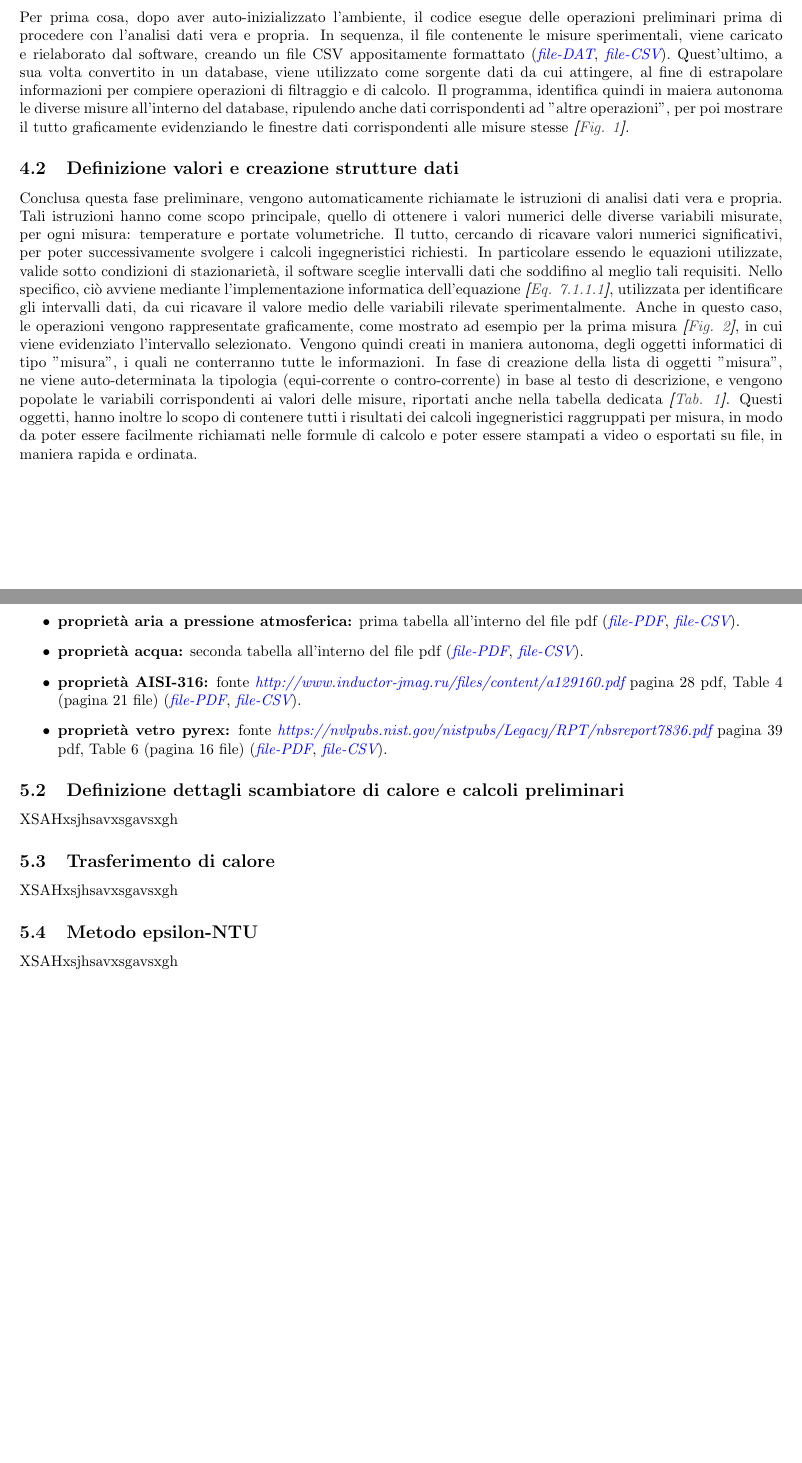
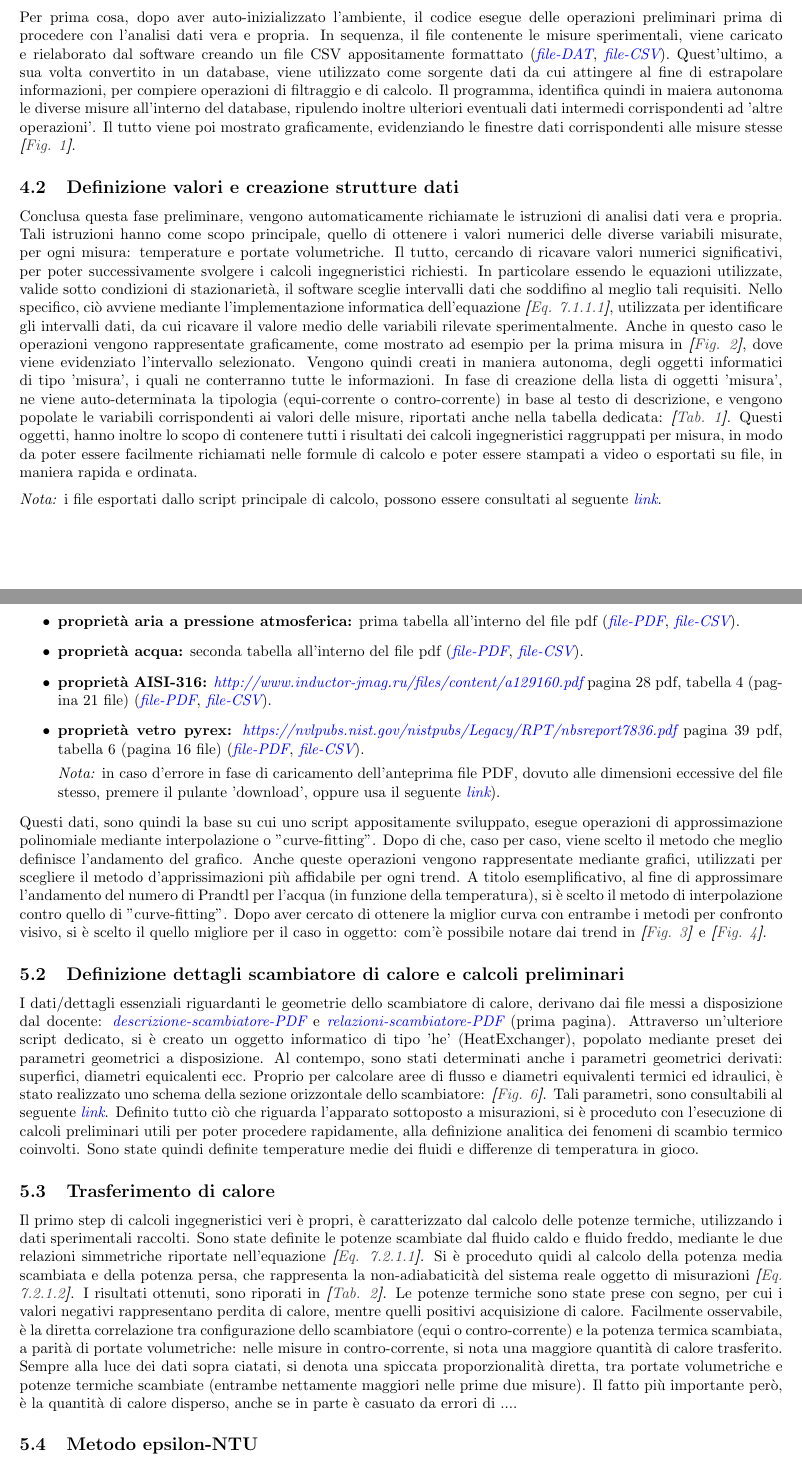
Before and after one commit to CristianMerli/DataAnalysis, a LaTeX paper (final_doc/cristian_merli_211384_paper.tex): two parts of pages 2 and 3 of 8, joined at a grey line, cut so that both start at the same text, the shorter picture padded with empty space. Compiled offline with pdfLaTeX.

Commit message:
Paper upd

```diff
--- a/final_doc/cristian_merli_211384_paper.tex
+++ b/final_doc/cristian_merli_211384_paper.tex
@@ -133,14 +133,14 @@
 \label{subsec:prelim_phase}                                                                                                 % "prelim_phase" reference-label definition and following subsection text
   Per prima cosa, dopo aver auto-inizializzato l'ambiente, il codice esegue delle operazioni preliminari prima di
   procedere con l'analisi dati vera e propria. In sequenza, il file contenente le misure sperimentali, viene caricato e
-  rielaborato dal software, creando un file CSV appositamente formattato
+  rielaborato dal software creando un file CSV appositamente formattato
   (\textit{\href{https://github.com/CristianMerli/DataAnalysis/blob/master/data_analysis/dataset/scambiatore26112021_5.dat}{file-DAT}},
   \textit{\href{https://github.com/CristianMerli/DataAnalysis/blob/master/data_analysis/dataset/scambiatore26112021_5.csv}{file-CSV}}).
-  Quest'ultimo, a sua volta convertito in un database, viene utilizzato come sorgente dati da cui attingere, al fine di
-  estrapolare informazioni per compiere operazioni di filtraggio e di calcolo. Il programma, identifica quindi in maiera
-  autonoma le diverse misure all'interno del database, ripulendo anche dati corrispondenti ad "altre operazioni", per poi
-  mostrare il tutto graficamente evidenziando le finestre dati corrispondenti alle misure stesse
-  \textit{\textbf{[}\hyperref[fig:measures]{Fig. }\ref{fig:measures}\textbf{]}}.
+  Quest'ultimo, a sua volta convertito in un database, viene utilizzato come sorgente dati da cui attingere al fine di
+  estrapolare informazioni, per compiere operazioni di filtraggio e di calcolo. Il programma, identifica quindi in maiera
+  autonoma le diverse misure all'interno del database, ripulendo inoltre ulteriori eventuali dati intermedi corrispondenti
+  ad 'altre operazioni'. Il tutto viene poi mostrato graficamente, evidenziando le finestre dati corrispondenti alle
+  misure stesse \textit{\textbf{[}\hyperref[fig:measures]{Fig. }\ref{fig:measures}\textbf{]}}.
 \subsection{Definizione valori e creazione strutture dati}                                                                  % Subsection creation: "Definizione valori e creazione strutture dati"
 \label{subsec:valsdef_datastruct}                                                                                           % "valsdef_datastruct" reference-label definition and following subsection text
   Conclusa questa fase preliminare, vengono automaticamente richiamate le istruzioni di analisi dati vera e propria. Tali
@@ -150,17 +150,19 @@
   sotto condizioni di stazionarietà, il software sceglie intervalli dati che soddifino al meglio tali requisiti. Nello
   specifico, ciò avviene mediante l'implementazione informatica dell'equazione
   \textit{\textbf{[}\ref{eqn:stat}\textbf{]}}, utilizzata per identificare gli intervalli dati, da cui ricavare il valore
-  medio delle variabili rilevate sperimentalmente. Anche in questo caso, le operazioni vengono rappresentate graficamente,
-  come mostrato ad esempio per la prima misura
-  \textit{\textbf{[}\hyperref[fig:measure1]{Fig. }\ref{fig:measure1}\textbf{]}}, in cui viene evidenziato l'intervallo
-  selezionato. Vengono quindi creati in maniera autonoma, degli oggetti informatici di tipo "misura", i quali ne
-  conterranno tutte le informazioni. In fase di creazione della lista di oggetti "misura", ne viene auto-determinata la
+  medio delle variabili rilevate sperimentalmente. Anche in questo caso le operazioni vengono rappresentate graficamente,
+  come mostrato ad esempio per la prima misura in
+  \textit{\textbf{[}\hyperref[fig:measure1]{Fig. }\ref{fig:measure1}\textbf{]}}, dove viene evidenziato l'intervallo
+  selezionato. Vengono quindi creati in maniera autonoma, degli oggetti informatici di tipo 'misura', i quali ne
+  conterranno tutte le informazioni. In fase di creazione della lista di oggetti 'misura', ne viene auto-determinata la
   tipologia (equi-corrente o contro-corrente) in base al testo di descrizione, e vengono popolate le variabili
-  corrispondenti ai valori delle misure, riportati anche nella tabella dedicata
+  corrispondenti ai valori delle misure, riportati anche nella tabella dedicata:
   \textit{\textbf{[}\hyperref[tab:measures_data]{Tab. }\ref{tab:measures_data}\textbf{]}}. Questi oggetti, hanno inoltre
   lo scopo di contenere tutti i risultati dei calcoli ingegneristici raggruppati per misura, in modo da poter essere
   facilmente richiamati nelle formule di calcolo e poter essere stampati a video o esportati su file, in maniera rapida
-  e ordinata.
+  e ordinata.\vspace{2mm}\\
+  \textit{Nota:} i file esportati dallo script principale di calcolo, possono essere consultati al seguente
+  \textit{\href{https://github.com/CristianMerli/DataAnalysis/tree/master/final_doc/code_exports/output}{link}}.
 
 \section{Calcoli ingegneristici}                                                                                            % Section creation: "Calcoli ingegneristici"
 \label{sec:engineering_calcs}                                                                                               % "engineering_calcs" reference-label definition and following section text
@@ -184,26 +186,60 @@
       (\textit{\href{https://github.com/CristianMerli/DataAnalysis/blob/master/lab_doc/TabelleAriaAcqua.pdf}{file-PDF}},
       \textit{\href{https://github.com/CristianMerli/DataAnalysis/blob/master/data_analysis/thermophys_vars/water_thermo_vars.csv}{file-CSV}}).
     \item \textbf{proprietà AISI-316:}
-      fonte \textit{\href{http://www.inductor-jmag.ru/files/content/a129160.pdf}{http://www.inductor-jmag.ru/files/content/a129160.pdf}}
-      pagina 28 pdf, Table 4 (pagina 21 file)
+      \textit{\href{http://www.inductor-jmag.ru/files/content/a129160.pdf}{http://www.inductor-jmag.ru/files/content/a129160.pdf}}
+      pagina 28 pdf, tabella 4 (pagina 21 file)
       (\textit{\href{https://github.com/CristianMerli/DataAnalysis/blob/master/lab_doc/AISI316.pdf}{file-PDF}},
       \textit{\href{https://github.com/CristianMerli/DataAnalysis/blob/master/data_analysis/thermophys_vars/aisi_316_thermo_vars.csv}{file-CSV}}).
     \item \textbf{proprietà vetro pyrex:}
-      fonte \textit{\href{https://nvlpubs.nist.gov/nistpubs/Legacy/RPT/nbsreport7836.pdf}{https://nvlpubs.nist.gov/nistpubs/Legacy/RPT/nbsreport7836.pdf}}
-      pagina 39 pdf, Table 6 (pagina 16 file)
+      \textit{\href{https://nvlpubs.nist.gov/nistpubs/Legacy/RPT/nbsreport7836.pdf}{https://nvlpubs.nist.gov/nistpubs/Legacy/RPT/nbsreport7836.pdf}}
+      pagina 39 pdf, tabella 6 (pagina 16 file)
       (\textit{\href{https://github.com/CristianMerli/DataAnalysis/blob/master/lab_doc/Pyrex_glass.pdf}{file-PDF}},
       \textit{\href{https://github.com/CristianMerli/DataAnalysis/blob/master/data_analysis/thermophys_vars/pyrex_glass_thermo_vars.csv}{file-CSV}}).
+      \vspace{1.5mm}\\\textit{Nota:} in caso d'errore in fase di caricamento dell'anteprima file PDF, dovuto alle dimensioni eccessive
+      del file stesso, premere il pulante 'download', oppure usa il seguente
+      \textit{\href{https://github.com/CristianMerli/DataAnalysis/raw/master/lab_doc/Pyrex_glass.pdf}{link}}).
   \end{itemize}                                                                                                             % List-end
-
+  Questi dati, sono quindi la base su cui uno script appositamente sviluppato, esegue operazioni di approssimazione
+  polinomiale mediante interpolazione o "curve-fitting". Dopo di che, caso per caso, viene scelto il metodo che meglio
+  definisce l'andamento del grafico. Anche queste operazioni vengono rappresentate mediante grafici, utilizzati per
+  scegliere il metodo d'apprissimazioni più affidabile per ogni trend. A titolo esemplificativo, al fine di approssimare
+  l'andamento del numero di Prandtl per l'acqua (in funzione della temperatura), si è scelto il metodo di interpolazione
+  contro quello di "curve-fitting". Dopo aver cercato di ottenere la miglior curva con entrambe i metodi per confronto
+  visivo, si è scelto il quello migliore per il caso in oggetto: com'è possibile notare dai trend in
+  \textit{\textbf{[}\hyperref[fig:water_fitted_pr]{Fig. }\ref{fig:water_fitted_pr}\textbf{]}} e
+  \textit{\textbf{[}\hyperref[fig:water_intp_pr]{Fig. }\ref{fig:water_intp_pr}\textbf{]}}.
 \subsection{Definizione dettagli scambiatore di calore e calcoli preliminari}                                               % Subsection creation: "Definizione dettagli scambiatore di calore e calcoli preliminari"
 \label{subsec:hedef_prelcalcs}                                                                                              % "hedef_prelcalcs" reference-label definition and following subsection text
-  XSAHxsjhsavxsgavsxgh
+  I dati/dettagli essenziali riguardanti le geometrie dello scambiatore di calore, derivano dai file messi a disposizione
+  dal docente:
+  \textit{\href{https://github.com/CristianMerli/DataAnalysis/blob/master/lab_doc/DescrizioneScambiatore.pdf}{descrizione-scambiatore-PDF}}
+  e \textit{\href{https://github.com/CristianMerli/DataAnalysis/blob/master/lab_doc/RelazioniScambiatore.pdf}{relazioni-scambiatore-PDF}}
+  (prima pagina). Attraverso un'ulteriore script dedicato, si è creato un oggetto informatico di tipo 'he' (HeatExchanger),
+  popolato mediante preset dei parametri geometrici a disposizione. Al contempo, sono stati determinati anche i parametri
+  geometrici derivati: superfici, diametri equicalenti ecc. Proprio per calcolare aree di flusso e diametri equivalenti
+  termici ed idraulici, è stato realizzato uno schema della sezione orizzontale dello scambiatore:
+  \textit{\textbf{[}\hyperref[fig:he]{Fig. }\ref{fig:he}\textbf{]}}. Tali parametri, sono consultabili al seguente
+  \textit{\href{https://github.com/CristianMerli/DataAnalysis/blob/master/final_doc/code_exports/output/he.txt}{link}}.
+  Definito tutto ciò che riguarda l'apparato sottoposto a misurazioni, si è proceduto con l'esecuzione di calcoli
+  preliminari utili per poter procedere rapidamente, alla definizione analitica dei fenomeni di scambio termico coinvolti.
+  Sono state quindi definite temperature medie dei fluidi e differenze di temperatura in gioco.
 \subsection{Trasferimento di calore}                                                                                        % Subsection creation: "Trasferimento di calore"
 \label{subsec:heat_tr}                                                                                                      % "heat_tr" reference-label definition and following subsection text
-  XSAHxsjhsavxsgavsxgh
+  Il primo step di calcoli ingegneristici veri è propri, è caratterizzato dal calcolo delle potenze termiche, utilizzando i
+  dati sperimentali raccolti. Sono state definite le potenze scambiate dal fluido caldo e fluido freddo, mediante le
+  due relazioni simmetriche riportate nell'equazione \textit{\textbf{[}\ref{eqn:heat_tr}\textbf{]}}. Si è proceduto quidi
+  al calcolo della potenza media scambiata e della potenza persa, che rappresenta la non-adiabaticità del
+  sistema reale oggetto di misurazioni \textit{\textbf{[}\ref{eqn:heat_tr2}\textbf{]}}. I risultati ottenuti, sono riporati
+  in \textit{\textbf{[}\hyperref[tab:heat_tr_calcs]{Tab. }\ref{tab:heat_tr_calcs}\textbf{]}}. Le potenze termiche sono
+  state prese con segno, per cui i valori negativi rappresentano perdita di calore, mentre quelli positivi acquisizione di
+  calore. Facilmente osservabile, è la diretta correlazione tra configurazione dello scambiatore (equi o contro-corrente) e
+  la potenza termica scambiata, a parità di portate volumetriche: nelle misure in contro-corrente, si nota una maggiore
+  quantità di calore trasferito. Sempre alla luce dei dati sopra ciatati, si denota una spiccata proporzionalità diretta,
+  tra portate volumetriche e potenze termiche scambiate (entrambe nettamente maggiori nelle prime due misure). Il fatto più
+  importante però, è la quantità di calore disperso, anche se in parte è casuato da errori di ....
 \subsection{Metodo epsilon-NTU}                                                                                             % Subsection creation: "Metodo epsilon-NTU"
 \label{subsec:espntu_meth}                                                                                                  % "espntu_meth" reference-label definition and following subsection text
-  XSAHxsjhsavxsgavsxgh
+  Una volta ottenuto il valore di -
 \subsection{Metodo numeri adimensionali}                                                                                    % Subsection creation: "Metodo numeri adimensionali"
 \label{subsec:adimnum_meth}                                                                                                 % "adimnum_meth" reference-label definition and following subsection text
   XSAHxsjhsavxsgavsxgh
```
Also changed, not shown: final_doc/cristian_merli_211384_paper.pdf, final_doc/cristian_merli_211384_paper.tex (14 more changed lines), 5 other files.
